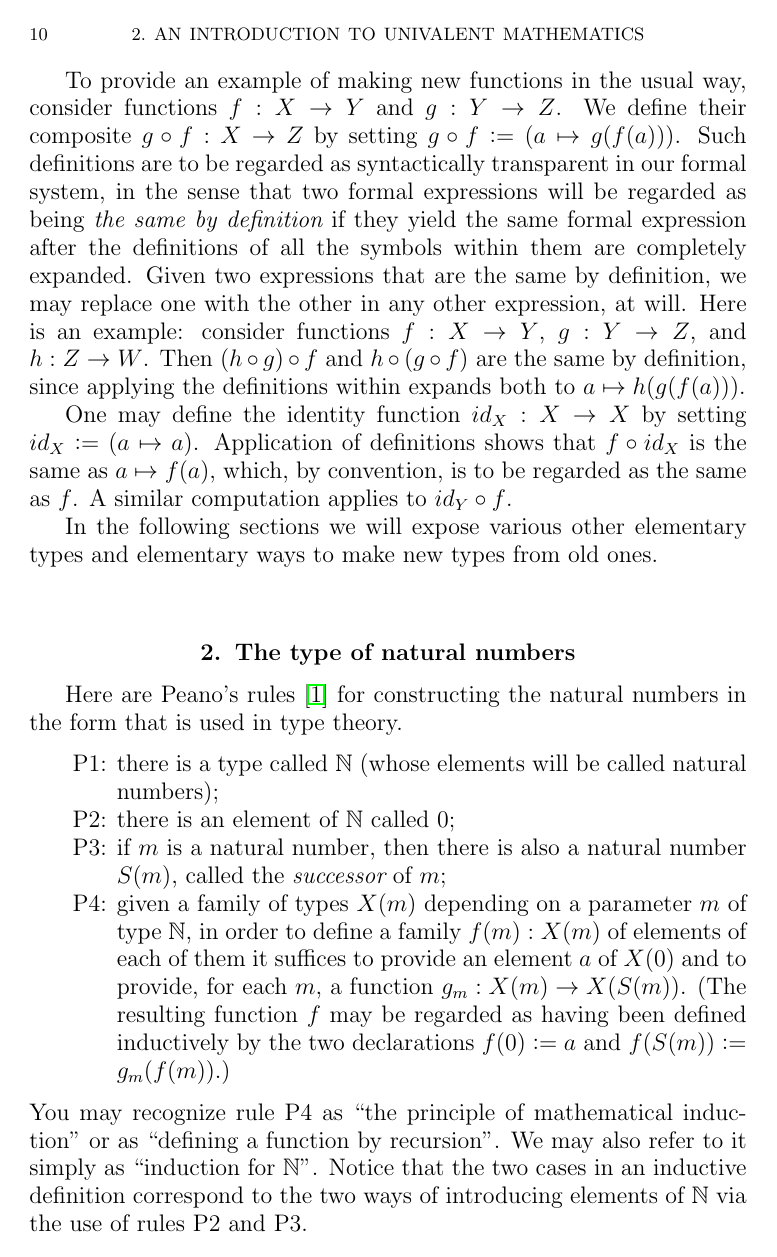
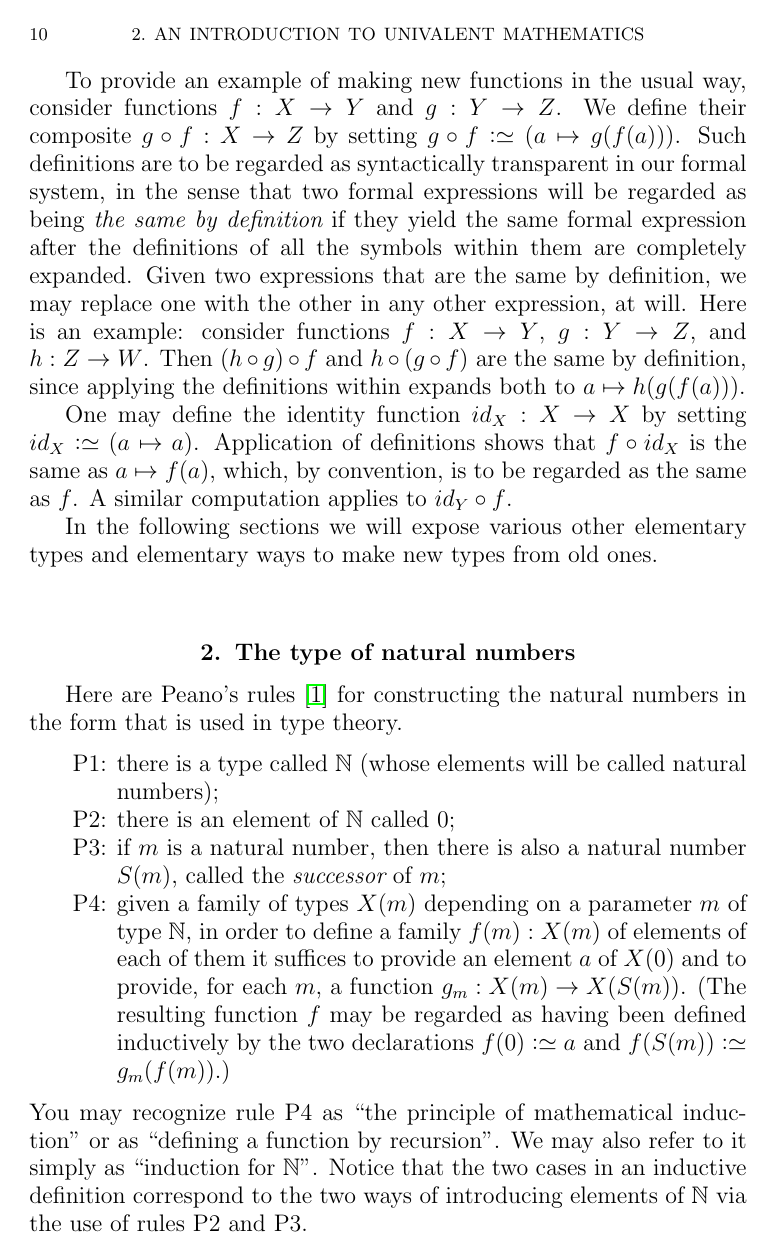
Before and after one commit to UniMath/SymmetryBook, a LaTeX thesis (book.tex, which reads macros.tex): page 10 of 61. Compiled offline with pdfLaTeX.

Commit message:
add macros

```diff
--- a/macros.tex
+++ b/macros.tex
@@ -19,23 +19,45 @@
 %%%%%%%%%%%%%%%%%%%%%%%%%%%%%%%%%%%%%%%%%%%%%%%%%%%%%%%%%%%%%%%%%%%%%%%%%%%%%
 
 \newcommand{\arxiv}[1]{preprint available at \href{http://arxiv.org/abs/#1}{arXiv:#1}}
-\newcommand{\nonempty}[1]{{\Vert #1 \Vert}}
-\newcommand{\bool}{\mathop{{\it Bool}}}
-\newcommand{\yes}{\mathop{{\it yes}}}
-\newcommand{\no}{\mathop{{\it no}}}
+
+% Should these be roman or italic?!
+\newcommand{\bool}{\mathop{\mathit{Bool}}}
+\newcommand{\yes}{\mathop{\mathit{yes}}}
+\newcommand{\no}{\mathop{\mathit{no}}}
 \newcommand{\refl}[1]{\mathop{{\it refl}_{#1}}}
-\newcommand{\true}{\mathop{{\it True}}}
-\newcommand{\false}{\mathop{{\it False}}}
-\newcommand{\triv}{\mathop{{\it triv}}}
-\newcommand{\symm}{\mathop{{\it symm}}}
-\newcommand{\trans}{\mathop{{\it trans}}}
+\newcommand{\true}{\mathop{\mathit{True}}}
+\newcommand{\false}{\mathop{\mathit{False}}}
+\newcommand{\triv}{\mathop{\mathit{triv}}}
+\newcommand{\symm}{\mathop{\mathit{symm}}}
+\newcommand{\trans}{\mathop{\mathit{trans}}}
+
+\newcommand{\pt}{\mathord{\mathrm{pt}}}
+\newcommand{\Type}{\mathord{\mathrm{Type}}}
+
 \newcommand{\weq}{\simeq}
 \newcommand{\QQ}{\mathbb{Q}}
 \newcommand{\ZZ}{\mathbb{Z}}
 \newcommand{\NN}{\mathbb{N}}
+\newcommand{\CC}{\mathbb{C}}
+\newcommand{\RR}{\mathbb{R}}
 \newcommand{\isom}{\cong}
+\newcommand*{\dblslash}{\mathbin{/\kern-3pt/}}
+\let\jdeq\equiv
 \usepackage{mathtools}          %to get \vcentcolon
-\newcommand{\defeq}{\vcentcolon=}
+\newcommand{\defeq}{\vcentcolon\equiv}
+\renewcommand{\equiv}{\simeq}
+
+\DeclareMathOperator\Aut{Aut}
+\DeclareMathOperator\Sym{Sym}
+\DeclareMathOperator\Card{Card}
+
+\DeclarePairedDelimiter\Trunc{\lVert}{\rVert}
+\DeclarePairedDelimiter\trunc{\lVert}{\rVert} % truncation
+\DeclarePairedDelimiter\merely{\lVert}{\rVert_{-1}}
+\DeclarePairedDelimiter\angled{\langle}{\rangle}
+\DeclarePairedDelimiter\Fin[]
+
+\newcommand{\nonempty}[1]{\Trunc{#1}}
 
 \newcommand\blfootnote[1]{%
   \begingroup
```
